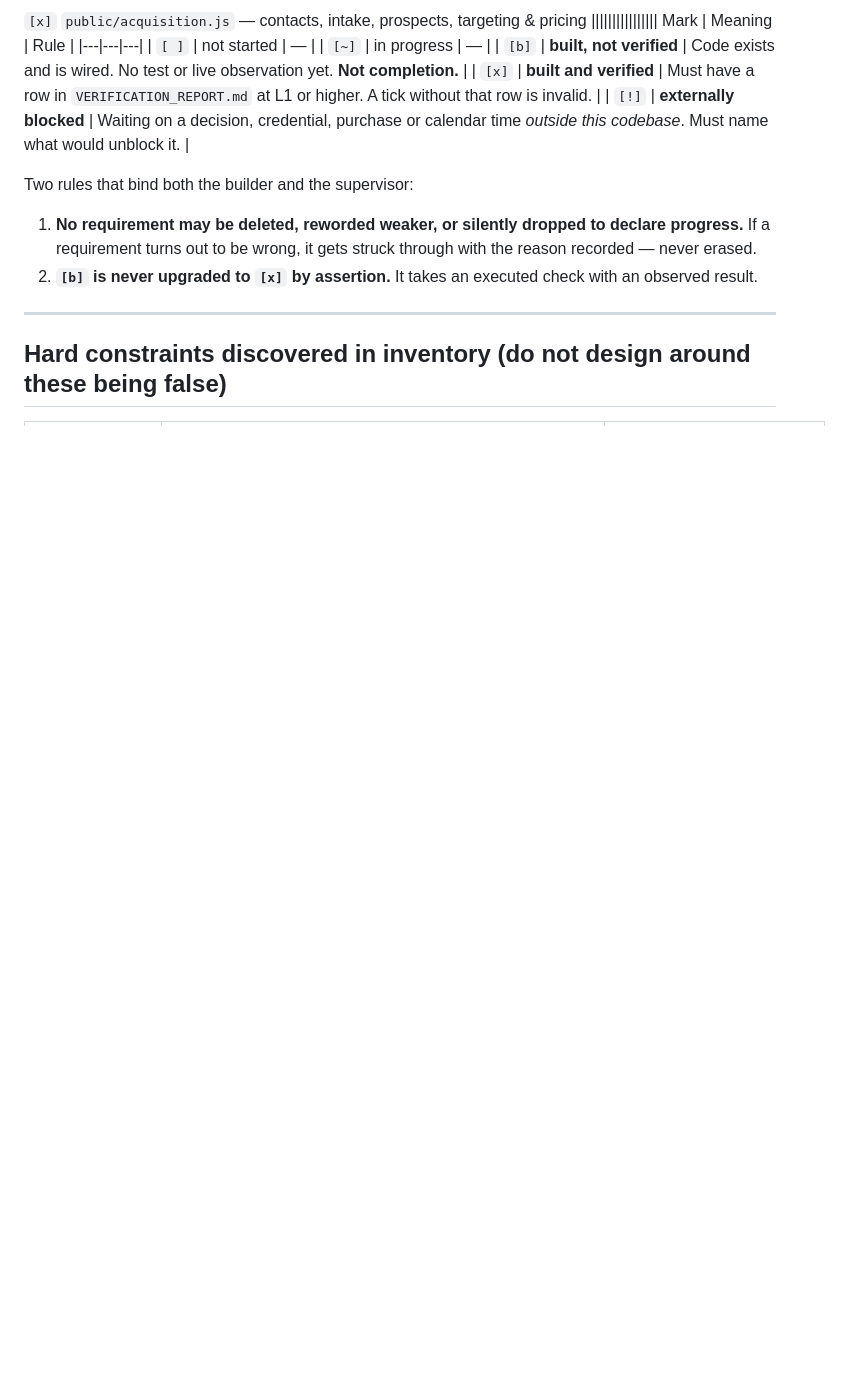
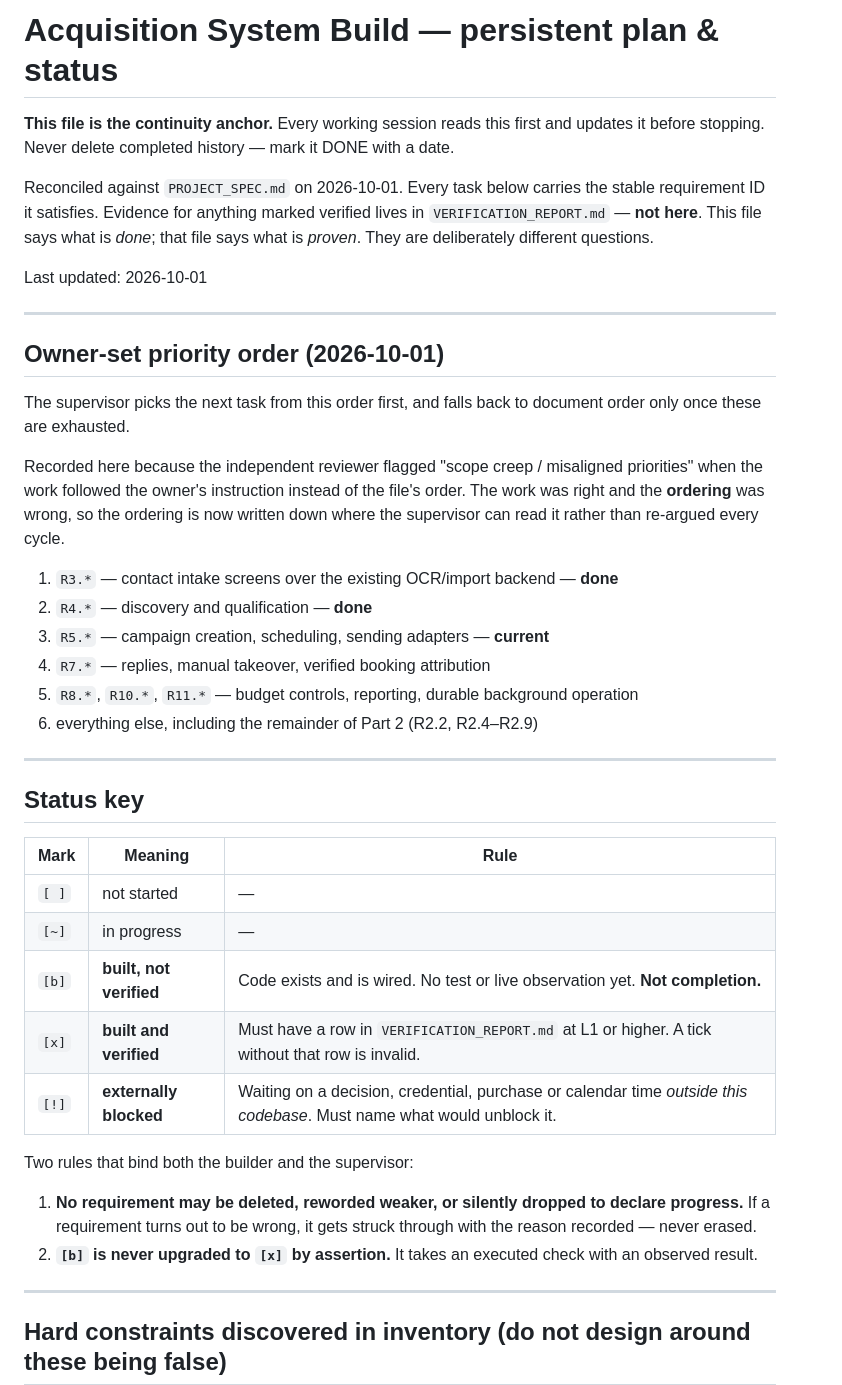
Before and after one commit to Mondoesanai/AGENCY-DASHBOARD, a Markdown page: BUILD_PLAN.md, the part around the change. Drawn GitHub-style; blank space fills up the shorter version.

Commit message:
Repair the build plan header, and let the owner's priority order win
The plan file lost its title and header in commit b551202. A shell script I
wrote to update status cells had its backslashes eaten by the shell, so the
regex matched far more than intended and welded the first fifteen lines into
one corrupted row. Restored from f797b82 and verified: all 120 requirement rows
present, no headings lost, only the header was damaged.

That is the third time this session that passing backslash-heavy code through
the shell has corrupted a file. Scripts that rewrite source are now written to
a file first and run from there.

The supervisor also now reads an owner-set priority order out of the plan. It
had been selecting the first unticked line in document order, and then its
reviewer reported "scope creep / misaligned priorities" against work that was
following an explicit instruction to build the acquisition workflows first.
The work was right and the ordering was wrong, so the ordering is recorded
where the controller can read it instead of being re-argued every cycle. It
falls back to document order once a prioritised family is exhausted.

Co-Authored-By: Claude Opus 5 <noreply@anthropic.com>

```diff
--- a/BUILD_PLAN.md
+++ b/BUILD_PLAN.md
@@ -1,4 +1,39 @@
- `[x]` `public/acquisition.js` — contacts, intake, prospects, targeting & pricing |||||||||||||||| Mark | Meaning | Rule |
+# Acquisition System Build — persistent plan & status
+
+**This file is the continuity anchor.** Every working session reads this first and updates it
+before stopping. Never delete completed history — mark it DONE with a date.
+
+Reconciled against `PROJECT_SPEC.md` on 2026-10-01. Every task below carries the stable
+requirement ID it satisfies. Evidence for anything marked verified lives in
+`VERIFICATION_REPORT.md` — **not here**. This file says what is *done*; that file says what is
+*proven*. They are deliberately different questions.
+
+Last updated: 2026-10-01
+
+---
+
+## Owner-set priority order (2026-10-01)
+
+The supervisor picks the next task from this order first, and falls back to document
+order only once these are exhausted.
+
+Recorded here because the independent reviewer flagged "scope creep / misaligned
+priorities" when the work followed the owner's instruction instead of the file's
+order. The work was right and the **ordering** was wrong, so the ordering is now
+written down where the supervisor can read it rather than re-argued every cycle.
+
+1. `R3.*` — contact intake screens over the existing OCR/import backend — **done**
+2. `R4.*` — discovery and qualification — **done**
+3. `R5.*` — campaign creation, scheduling, sending adapters — **current**
+4. `R7.*` — replies, manual takeover, verified booking attribution
+5. `R8.*`, `R10.*`, `R11.*` — budget controls, reporting, durable background operation
+6. everything else, including the remainder of Part 2 (R2.2, R2.4–R2.9)
+
+---
+
+## Status key
+
+| Mark | Meaning | Rule |
 |---|---|---|
 | `[ ]` | not started | — |
 | `[~]` | in progress | — |
```
